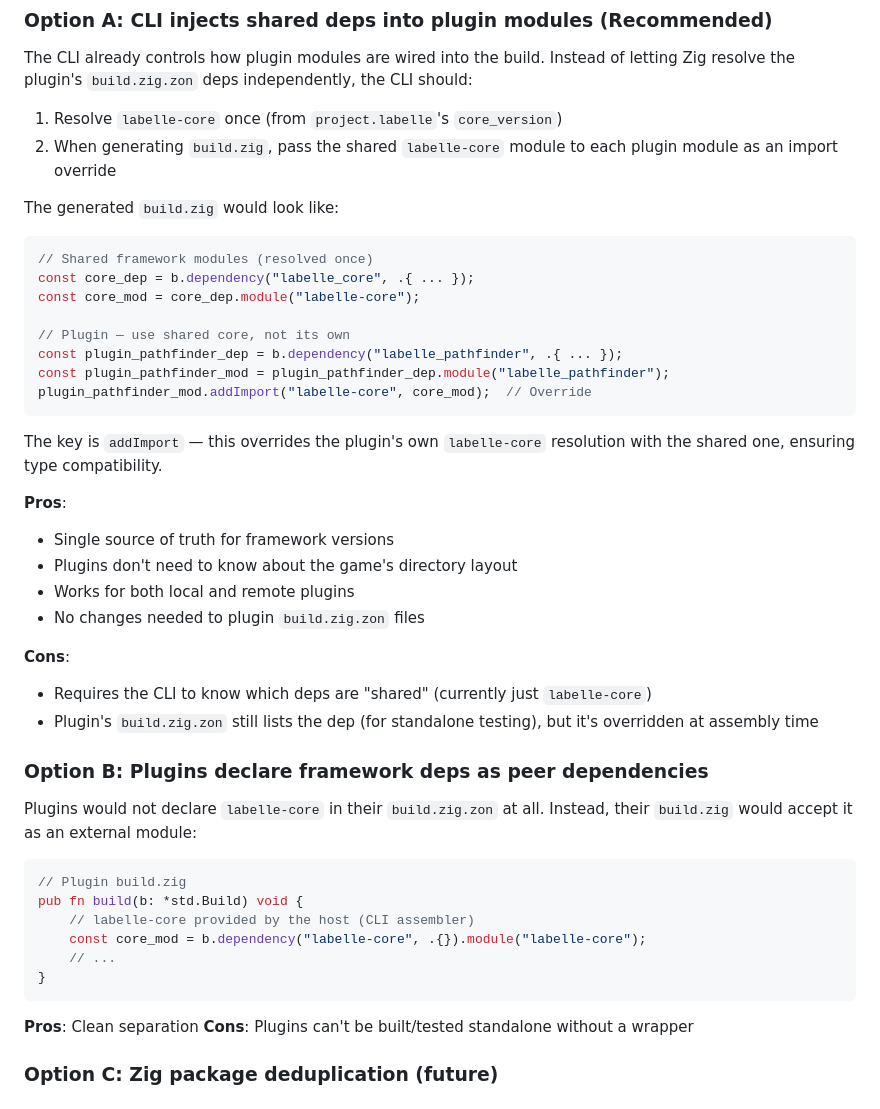
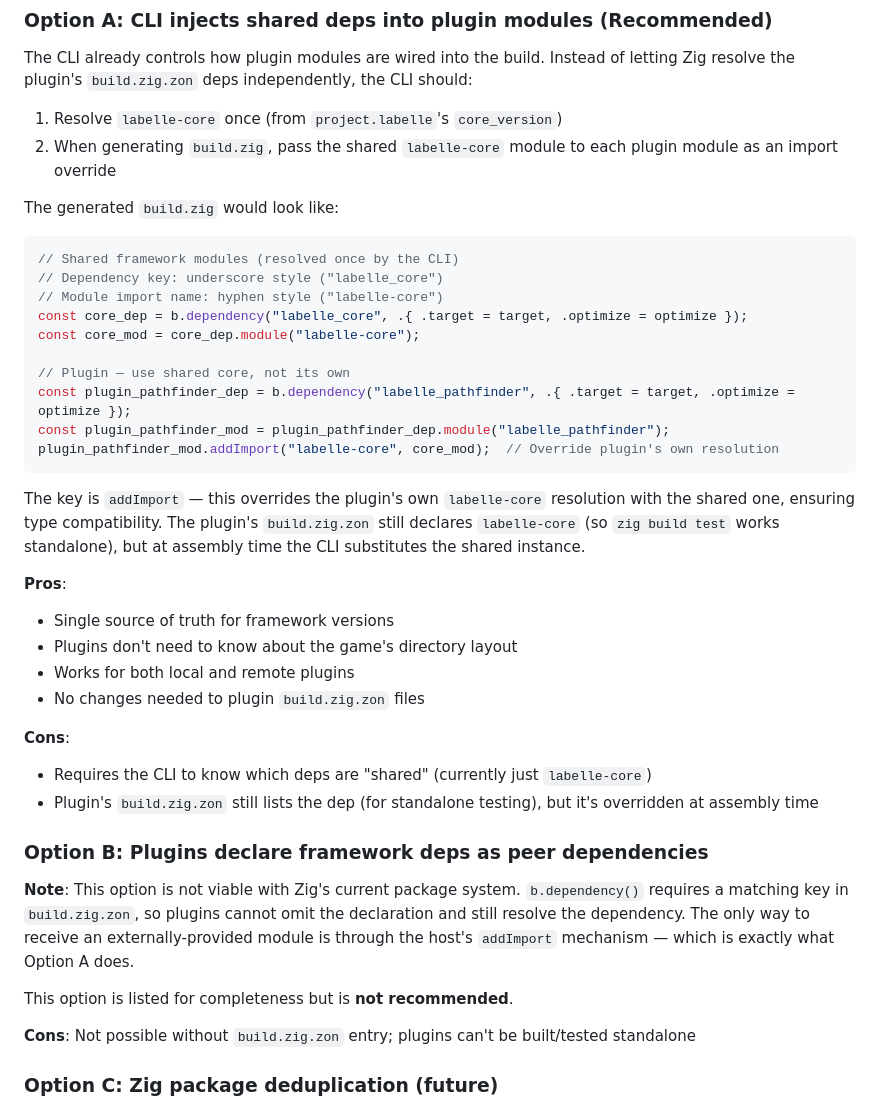
Before and after one commit to labelle-toolkit/labelle-cli, a Markdown page: docs/rfc-shared-plugin-deps.md, the part around one of its changes. GitHub-like rendering.

````diff
--- a/docs/rfc-shared-plugin-deps.md
+++ b/docs/rfc-shared-plugin-deps.md
@@ -41,17 +41,19 @@ The CLI already controls how plugin modules are wired into the build. Instead of
 The generated `build.zig` would look like:
 
 ```zig
-// Shared framework modules (resolved once)
-const core_dep = b.dependency("labelle_core", .{ ... });
+// Shared framework modules (resolved once by the CLI)
+// Dependency key: underscore style ("labelle_core")
+// Module import name: hyphen style ("labelle-core")
+const core_dep = b.dependency("labelle_core", .{ .target = target, .optimize = optimize });
 const core_mod = core_dep.module("labelle-core");
 
 // Plugin — use shared core, not its own
-const plugin_pathfinder_dep = b.dependency("labelle_pathfinder", .{ ... });
+const plugin_pathfinder_dep = b.dependency("labelle_pathfinder", .{ .target = target, .optimize = optimize });
 const plugin_pathfinder_mod = plugin_pathfinder_dep.module("labelle_pathfinder");
-plugin_pathfinder_mod.addImport("labelle-core", core_mod);  // Override
+plugin_pathfinder_mod.addImport("labelle-core", core_mod);  // Override plugin's own resolution
 ```
 
-The key is `addImport` — this overrides the plugin's own `labelle-core` resolution with the shared one, ensuring type compatibility.
+The key is `addImport` — this overrides the plugin's own `labelle-core` resolution with the shared one, ensuring type compatibility. The plugin's `build.zig.zon` still declares `labelle-core` (so `zig build test` works standalone), but at assembly time the CLI substitutes the shared instance.
 
 **Pros**:
 - Single source of truth for framework versions
@@ -65,19 +67,11 @@ The key is `addImport` — this overrides the plugin's own `labelle-core` resolu
 
 ### Option B: Plugins declare framework deps as peer dependencies
 
-Plugins would not declare `labelle-core` in their `build.zig.zon` at all. Instead, their `build.zig` would accept it as an external module:
+**Note**: This option is not viable with Zig's current package system. `b.dependency()` requires a matching key in `build.zig.zon`, so plugins cannot omit the declaration and still resolve the dependency. The only way to receive an externally-provided module is through the host's `addImport` mechanism — which is exactly what Option A does.
 
-```zig
-// Plugin build.zig
-pub fn build(b: *std.Build) void {
-    // labelle-core provided by the host (CLI assembler)
-    const core_mod = b.dependency("labelle-core", .{}).module("labelle-core");
-    // ...
-}
-```
+This option is listed for completeness but is **not recommended**.
 
-**Pros**: Clean separation
-**Cons**: Plugins can't be built/tested standalone without a wrapper
+**Cons**: Not possible without `build.zig.zon` entry; plugins can't be built/tested standalone
 
 ### Option C: Zig package deduplication (future)
 
````
Also changed, not shown: other parts of docs/rfc-shared-plugin-deps.md (+20 -5 lines).
